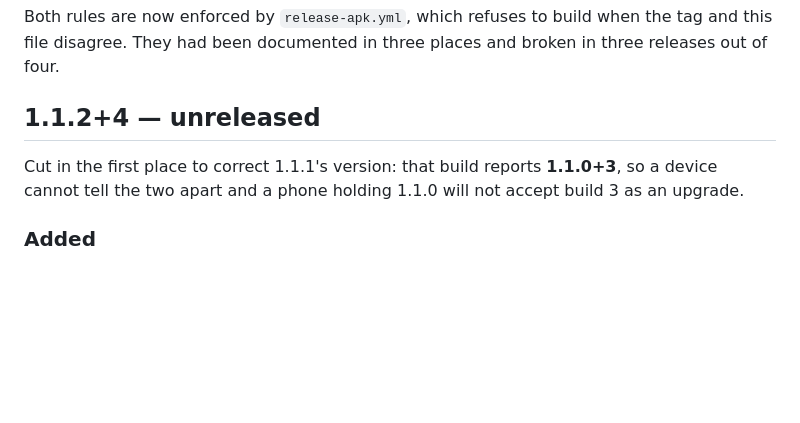
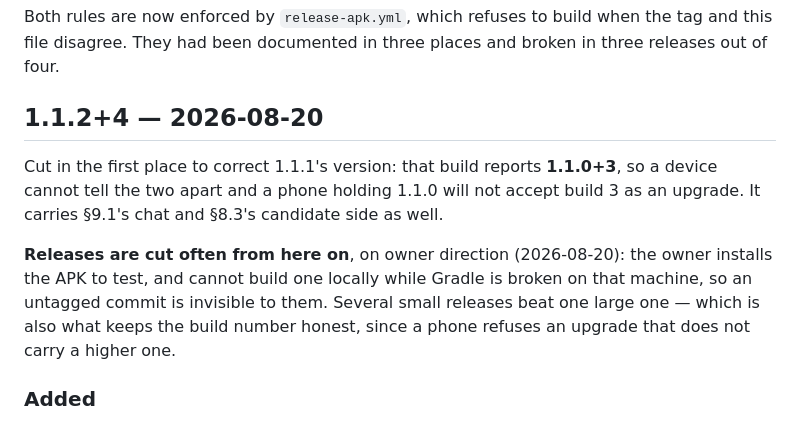
Before and after one commit to sherali-abdukakhkharov/headhunter-app, a Markdown page: CHANGELOG.md, the part around the change. GitHub-like rendering; blank space fills up the shorter version.

Commit message:
Release 1.1.2+4, and start releasing often
Turns the CHANGELOG's unreleased heading into a date. `pubspec.yaml` already
says 1.1.2+4, which is what `release-apk.yml`'s first step compares the tag
against — and build 4 is a real increase over v1.1.1's 3, so a phone holding the
old build will actually take this one.

The cadence is now owner direction: they install the APK to test and cannot build
one locally while Gradle is broken on that machine, so work that has no tag is
work they cannot see. Several small releases, not one large one.

Ships §9.1's chat, §8.3's candidate side, the vacancy title on a candidate's
application rows, seven additions to the status vocabulary, and one date format
for the whole app.

Co-Authored-By: Claude Opus 5 <noreply@anthropic.com>

```diff
--- a/CHANGELOG.md
+++ b/CHANGELOG.md
@@ -17,11 +17,17 @@ Both rules are now enforced by `release-apk.yml`, which refuses to build when th
 tag and this file disagree. They had been documented in three places and broken in
 three releases out of four.
 
-## 1.1.2+4 — unreleased
+## 1.1.2+4 — 2026-08-20
 
 Cut in the first place to correct 1.1.1's version: that build reports **1.1.0+3**,
 so a device cannot tell the two apart and a phone holding 1.1.0 will not accept
-build 3 as an upgrade.
+build 3 as an upgrade. It carries §9.1's chat and §8.3's candidate side as well.
+
+**Releases are cut often from here on**, on owner direction (2026-08-20): the
+owner installs the APK to test, and cannot build one locally while Gradle is
+broken on that machine, so an untagged commit is invisible to them. Several small
+releases beat one large one — which is also what keeps the build number honest,
+since a phone refuses an upgrade that does not carry a higher one.
 
 ### Added
 
```
